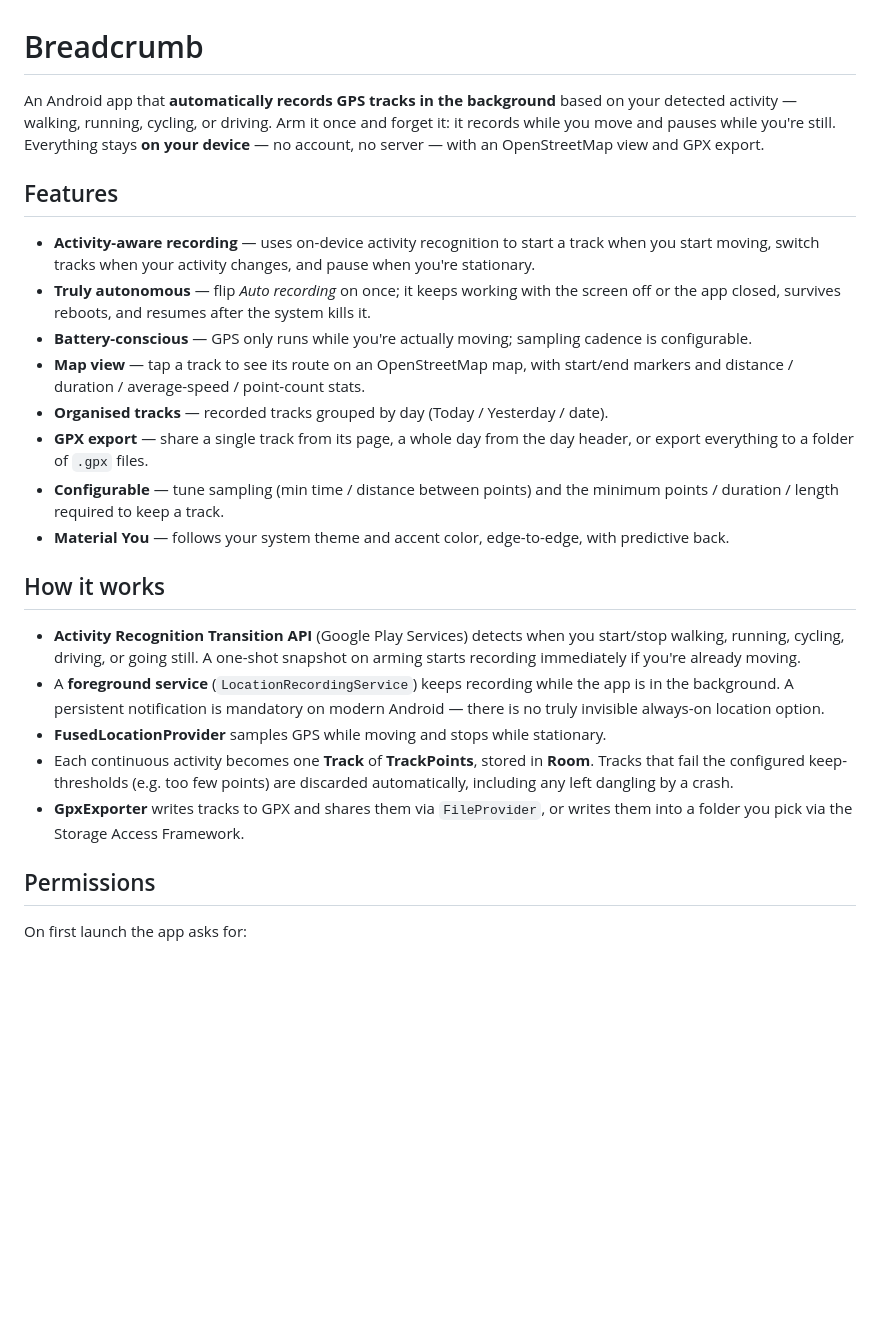
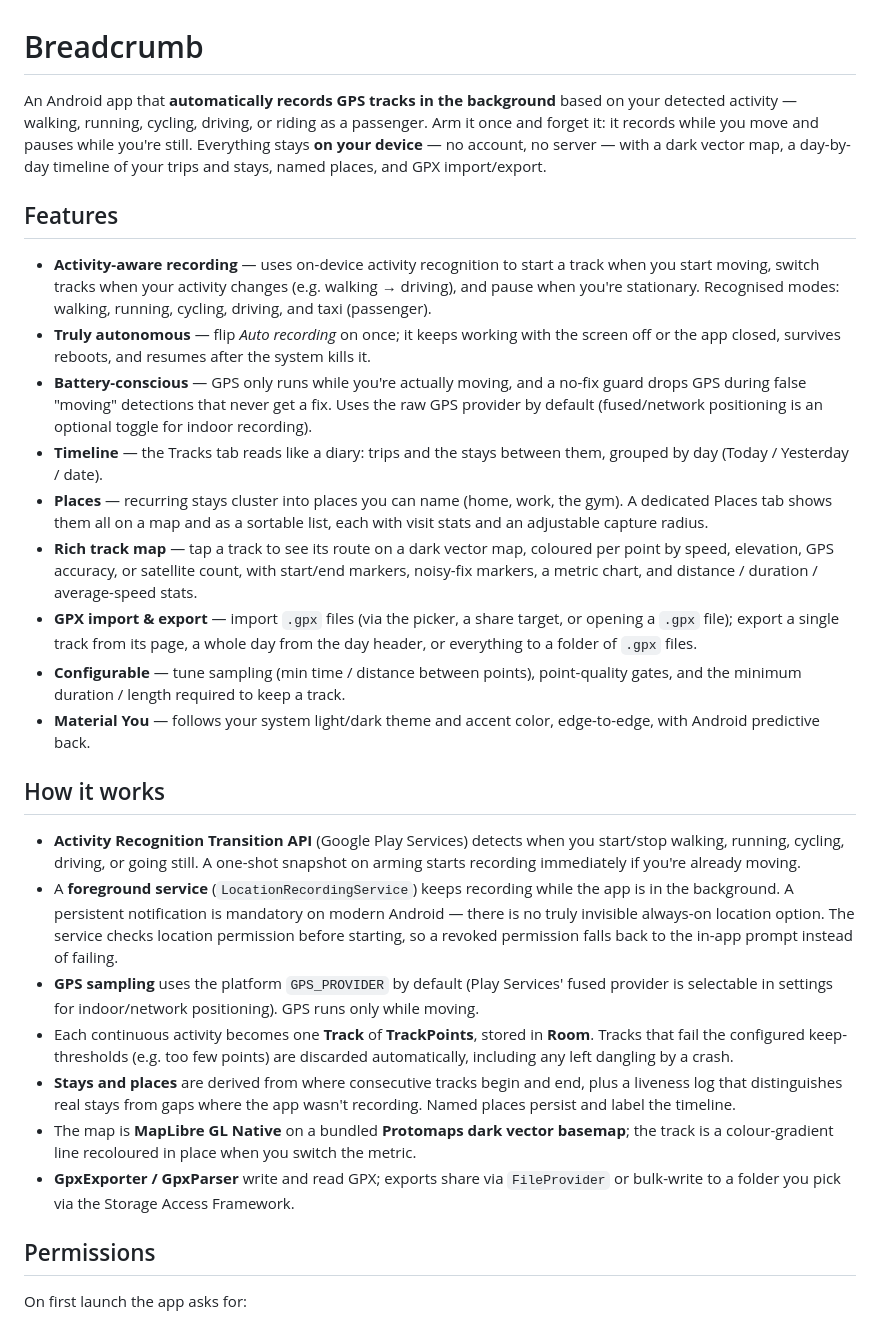
Before and after one commit to valeronm/breadcrumb, a Markdown page: README.md, the part around one of its changes. Drawn GitHub-style; blank space fills up the shorter version.

Commit message:
Update README for MapLibre map, timeline, places, GPX import, SDK 37

```diff
--- a/README.md
+++ b/README.md
@@ -1,27 +1,36 @@
 # Breadcrumb
 
 An Android app that **automatically records GPS tracks in the background** based on your detected
-activity — walking, running, cycling, or driving. Arm it once and forget it: it records while
-you move and pauses while you're still. Everything stays **on your device** — no account, no
-server — with an OpenStreetMap view and GPX export.
+activity — walking, running, cycling, driving, or riding as a passenger. Arm it once and forget it:
+it records while you move and pauses while you're still. Everything stays **on your device** — no
+account, no server — with a dark vector map, a day-by-day timeline of your trips and stays, named
+places, and GPX import/export.
 
 ## Features
 
 - **Activity-aware recording** — uses on-device activity recognition to start a track when you
-  start moving, switch tracks when your activity changes, and pause when you're stationary.
+  start moving, switch tracks when your activity changes (e.g. walking → driving), and pause when
+  you're stationary. Recognised modes: walking, running, cycling, driving, and taxi (passenger).
 - **Truly autonomous** — flip *Auto recording* on once; it keeps working with the screen off or
   the app closed, survives reboots, and resumes after the system kills it.
-- **Battery-conscious** — GPS only runs while you're actually moving; sampling cadence is
-  configurable.
-- **Map view** — tap a track to see its route on an OpenStreetMap map, with start/end markers and
-  distance / duration / average-speed / point-count stats.
-- **Organised tracks** — recorded tracks grouped by day (Today / Yesterday / date).
-- **GPX export** — share a single track from its page, a whole day from the day header, or export
-  everything to a folder of `.gpx` files.
-- **Configurable** — tune sampling (min time / distance between points) and the minimum
-  points / duration / length required to keep a track.
-- **Material You** — follows your system theme and accent color, edge-to-edge, with predictive
-  back.
+- **Battery-conscious** — GPS only runs while you're actually moving, and a no-fix guard drops GPS
+  during false "moving" detections that never get a fix. Uses the raw GPS provider by default
+  (fused/network positioning is an optional toggle for indoor recording).
+- **Timeline** — the Tracks tab reads like a diary: trips and the stays between them, grouped by
+  day (Today / Yesterday / date).
+- **Places** — recurring stays cluster into places you can name (home, work, the gym). A dedicated
+  Places tab shows them all on a map and as a sortable list, each with visit stats and an
+  adjustable capture radius.
+- **Rich track map** — tap a track to see its route on a dark vector map, coloured per point by
+  speed, elevation, GPS accuracy, or satellite count, with start/end markers, noisy-fix markers,
+  a metric chart, and distance / duration / average-speed stats.
+- **GPX import & export** — import `.gpx` files (via the picker, a share target, or opening a
+  `.gpx` file); export a single track from its page, a whole day from the day header, or everything
+  to a folder of `.gpx` files.
+- **Configurable** — tune sampling (min time / distance between points), point-quality gates, and
+  the minimum duration / length required to keep a track.
+- **Material You** — follows your system light/dark theme and accent color, edge-to-edge, with
+  Android predictive back.
 
 ## How it works
 
@@ -30,13 +39,20 @@ server — with an OpenStreetMap view and GPX export.
   recording immediately if you're already moving.
 - A **foreground service** (`LocationRecordingService`) keeps recording while the app is in the
   background. A persistent notification is mandatory on modern Android — there is no truly
-  invisible always-on location option.
-- **FusedLocationProvider** samples GPS while moving and stops while stationary.
+  invisible always-on location option. The service checks location permission before starting, so
+  a revoked permission falls back to the in-app prompt instead of failing.
+- **GPS sampling** uses the platform `GPS_PROVIDER` by default (Play Services' fused provider is
+  selectable in settings for indoor/network positioning). GPS runs only while moving.
 - Each continuous activity becomes one **Track** of **TrackPoints**, stored in **Room**. Tracks
   that fail the configured keep-thresholds (e.g. too few points) are discarded automatically,
   including any left dangling by a crash.
-- **GpxExporter** writes tracks to GPX and shares them via `FileProvider`, or writes them into a
-  folder you pick via the Storage Access Framework.
+- **Stays and places** are derived from where consecutive tracks begin and end, plus a liveness
+  log that distinguishes real stays from gaps where the app wasn't recording. Named places persist
+  and label the timeline.
+- The map is **MapLibre GL Native** on a bundled **Protomaps dark vector basemap**; the track is a
+  colour-gradient line recoloured in place when you switch the metric.
+- **GpxExporter / GpxParser** write and read GPX; exports share via `FileProvider` or bulk-write to
+  a folder you pick via the Storage Access Framework.
 
 ## Permissions
 
```
Also changed, not shown: other parts of README.md (+24 -19 lines).
